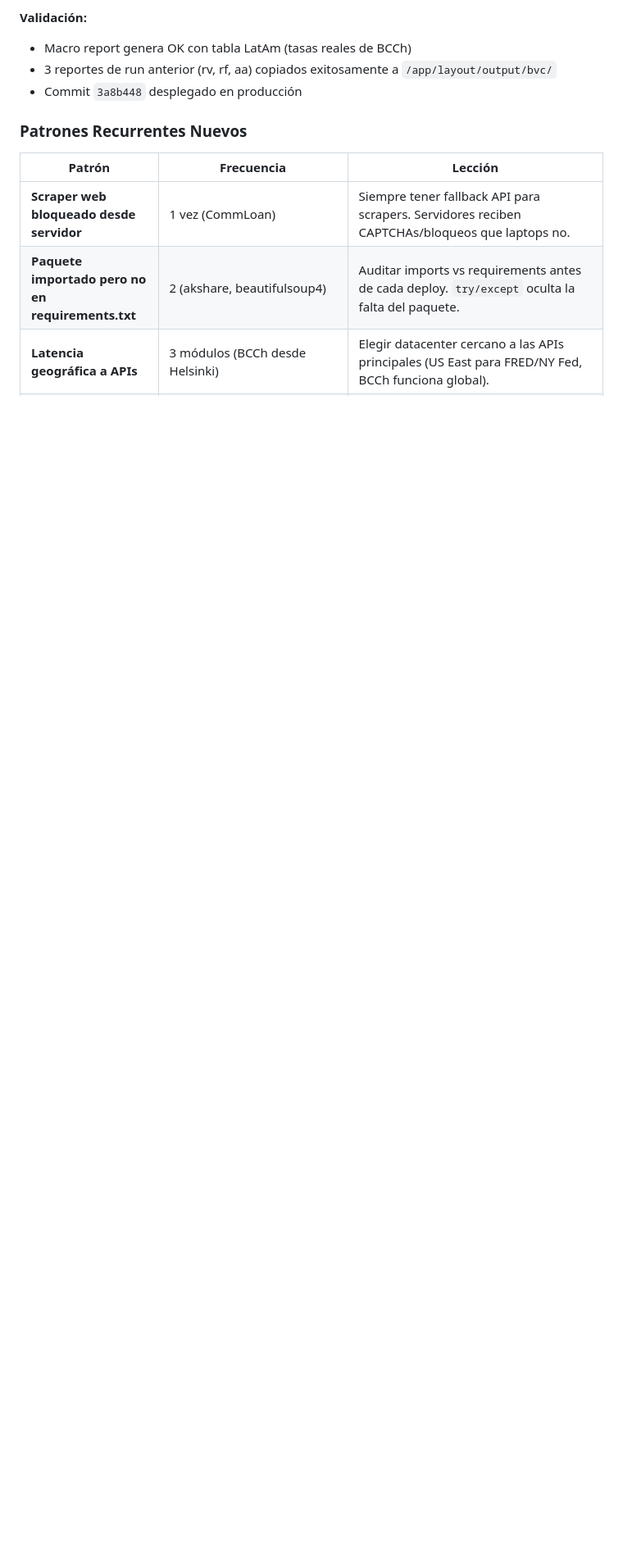
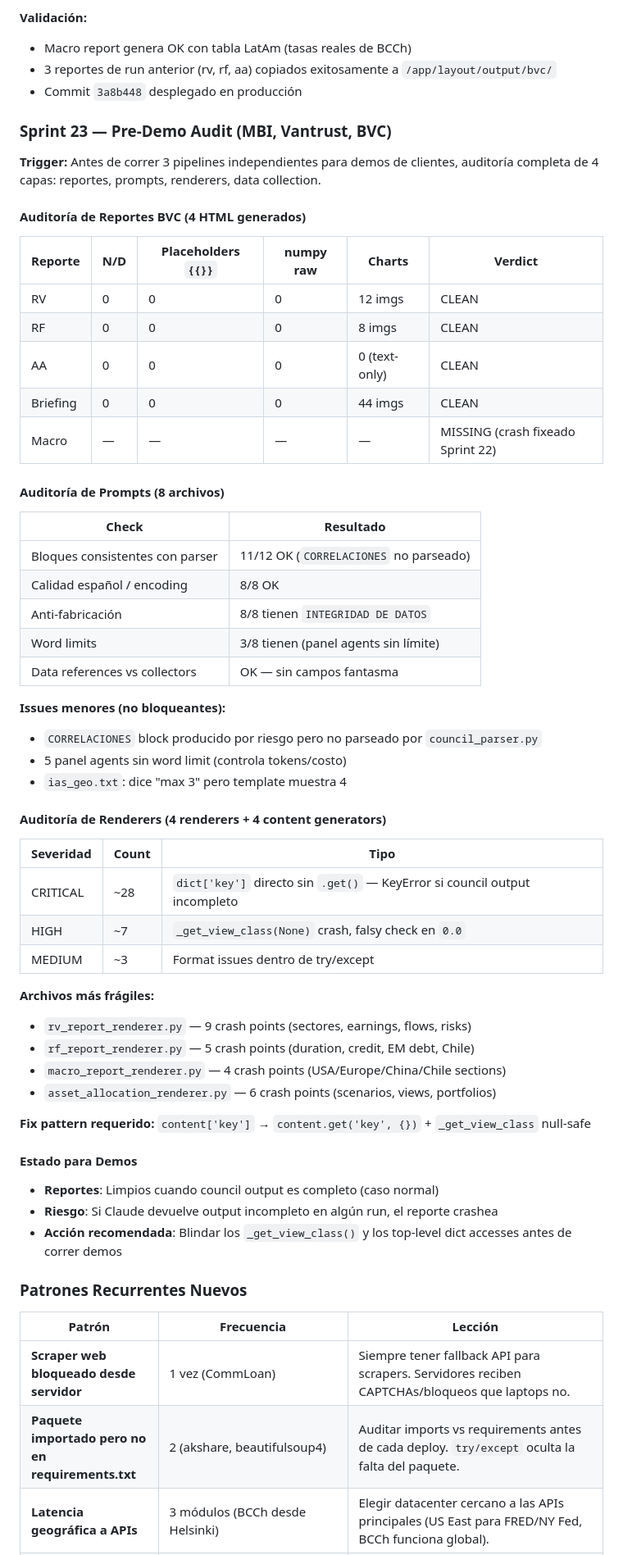
Before and after one commit to martinezosoriopablo/greybark-research, a Markdown page: IMPROVEMENT_LOG.md, the part around the change. Shown at 82% size. Rendered like a GitHub page; blank space fills up the shorter version.

Commit message:
Update IMPROVEMENT_LOG: Sprint 23 — pre-demo audit (reports, prompts, renderers)
Full audit before running 3 independent client demos:
- 4 BVC reports: CLEAN (0 N/D, 0 placeholders, charts OK)
- 8 prompts: solid (1 minor gap: CORRELACIONES not parsed)
- 4 renderers: ~28 critical crash points (dict['key'] without .get())
- Action: harden renderers before demo runs

Co-Authored-By: Claude Opus 4.6 (1M context) <noreply@anthropic.com>

```diff
--- a/IMPROVEMENT_LOG.md
+++ b/IMPROVEMENT_LOG.md
@@ -168,6 +168,57 @@
 - Macro report genera OK con tabla LatAm (tasas reales de BCCh)
 - 3 reportes de run anterior (rv, rf, aa) copiados exitosamente a `/app/layout/output/bvc/`
 - Commit `3a8b448` desplegado en producción
+
+### Sprint 23 — Pre-Demo Audit (MBI, Vantrust, BVC)
+
+**Trigger:** Antes de correr 3 pipelines independientes para demos de clientes, auditoría completa de 4 capas: reportes, prompts, renderers, data collection.
+
+#### Auditoría de Reportes BVC (4 HTML generados)
+
+| Reporte | N/D | Placeholders `{{}}` | numpy raw | Charts | Verdict |
+|---------|-----|---------------------|-----------|--------|---------|
+| RV | 0 | 0 | 0 | 12 imgs | CLEAN |
+| RF | 0 | 0 | 0 | 8 imgs | CLEAN |
+| AA | 0 | 0 | 0 | 0 (text-only) | CLEAN |
+| Briefing | 0 | 0 | 0 | 44 imgs | CLEAN |
+| Macro | — | — | — | — | MISSING (crash fixeado Sprint 22) |
+
+#### Auditoría de Prompts (8 archivos)
+
+| Check | Resultado |
+|-------|-----------|
+| Bloques consistentes con parser | 11/12 OK (`CORRELACIONES` no parseado) |
+| Calidad español / encoding | 8/8 OK |
+| Anti-fabricación | 8/8 tienen `INTEGRIDAD DE DATOS` |
+| Word limits | 3/8 tienen (panel agents sin límite) |
+| Data references vs collectors | OK — sin campos fantasma |
+
+**Issues menores (no bloqueantes):**
+- `CORRELACIONES` block producido por riesgo pero no parseado por `council_parser.py`
+- 5 panel agents sin word limit (controla tokens/costo)
+- `ias_geo.txt`: dice "max 3" pero template muestra 4
+
+#### Auditoría de Renderers (4 renderers + 4 content generators)
+
+| Severidad | Count | Tipo |
+|-----------|-------|------|
+| CRITICAL | ~28 | `dict['key']` directo sin `.get()` — KeyError si council output incompleto |
+| HIGH | ~7 | `_get_view_class(None)` crash, falsy check en `0.0` |
+| MEDIUM | ~3 | Format issues dentro de try/except |
+
+**Archivos más frágiles:**
+- `rv_report_renderer.py` — 9 crash points (sectores, earnings, flows, risks)
+- `rf_report_renderer.py` — 5 crash points (duration, credit, EM debt, Chile)
+- `macro_report_renderer.py` — 4 crash points (USA/Europe/China/Chile sections)
+- `asset_allocation_renderer.py` — 6 crash points (scenarios, views, portfolios)
+
+**Fix pattern requerido:** `content['key']` → `content.get('key', {})` + `_get_view_class` null-safe
+
+#### Estado para Demos
+
+- **Reportes**: Limpios cuando council output es completo (caso normal)
+- **Riesgo**: Si Claude devuelve output incompleto en algún run, el reporte crashea
+- **Acción recomendada**: Blindar los `_get_view_class()` y los top-level dict accesses antes de correr demos
 
 ### Patrones Recurrentes Nuevos
 
```
